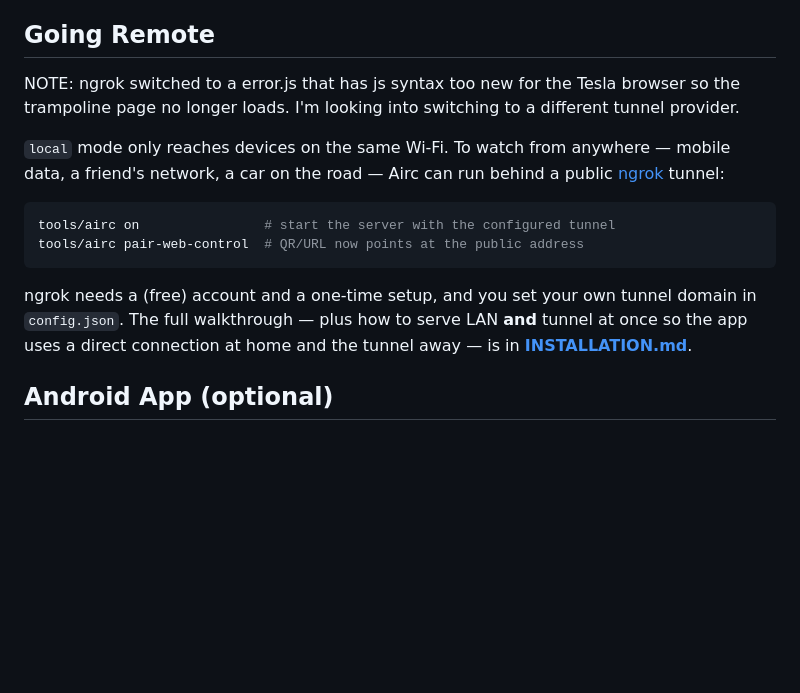
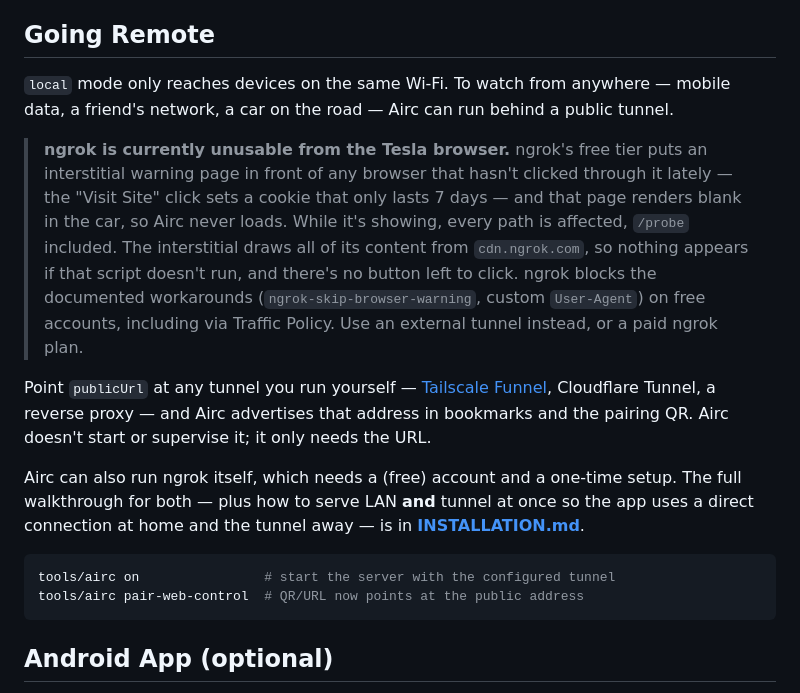
Before and after one commit to Kynde/airc, a Markdown page: README.md, the part around the change. Drawn GitHub-style; blank space fills up the shorter version.

````diff
--- a/README.md
+++ b/README.md
@@ -78,22 +78,35 @@ no third-party services involved.
 
 ## Going Remote
 
-NOTE: ngrok switched to a error.js that has js syntax too new for the Tesla browser
-so the trampoline page no longer loads. I'm looking into switching to a different tunnel provider.
-
 `local` mode only reaches devices on the same Wi-Fi. To watch from anywhere —
 mobile data, a friend's network, a car on the road — Airc can run behind a
-public [ngrok](https://ngrok.com) tunnel:
+public tunnel.
+
+> **ngrok is currently unusable from the Tesla browser.** ngrok's free tier puts
+> an interstitial warning page in front of any browser that hasn't clicked
+> through it lately — the "Visit Site" click sets a cookie that only lasts 7
+> days — and that page renders blank in the car, so Airc never loads. While it's
+> showing, every path is affected, `/probe` included. The interstitial draws all
+> of its content from `cdn.ngrok.com`, so nothing appears if that script doesn't
+> run, and there's no button left to click. ngrok blocks the documented
+> workarounds (`ngrok-skip-browser-warning`, custom `User-Agent`) on free
+> accounts, including via Traffic Policy. Use an external tunnel instead, or a
+> paid ngrok plan.
+
+Point `publicUrl` at any tunnel you run yourself — [Tailscale
+Funnel](INSTALLATION.md#public-access-with-an-external-tunnel), Cloudflare Tunnel,
+a reverse proxy — and Airc advertises that address in bookmarks and the pairing
+QR. Airc doesn't start or supervise it; it only needs the URL.
+
+Airc can also run ngrok itself, which needs a (free) account and a one-time
+setup. The full walkthrough for both — plus how to serve LAN **and** tunnel at
+once so the app uses a direct connection at home and the tunnel away — is in
+**[INSTALLATION.md](INSTALLATION.md#public-access-with-an-external-tunnel)**.
 
 ```sh
 tools/airc on                # start the server with the configured tunnel
 tools/airc pair-web-control  # QR/URL now points at the public address
 ```
-
-ngrok needs a (free) account and a one-time setup, and you set your own tunnel
-domain in `config.json`. The full walkthrough — plus how to serve LAN **and**
-tunnel at once so the app uses a direct connection at home and the tunnel away —
-is in **[INSTALLATION.md](INSTALLATION.md#public-access-with-ngrok)**.
 
 ## Android App (optional)
 
````
Also changed, not shown: INSTALLATION.md (+47 -3 lines).
